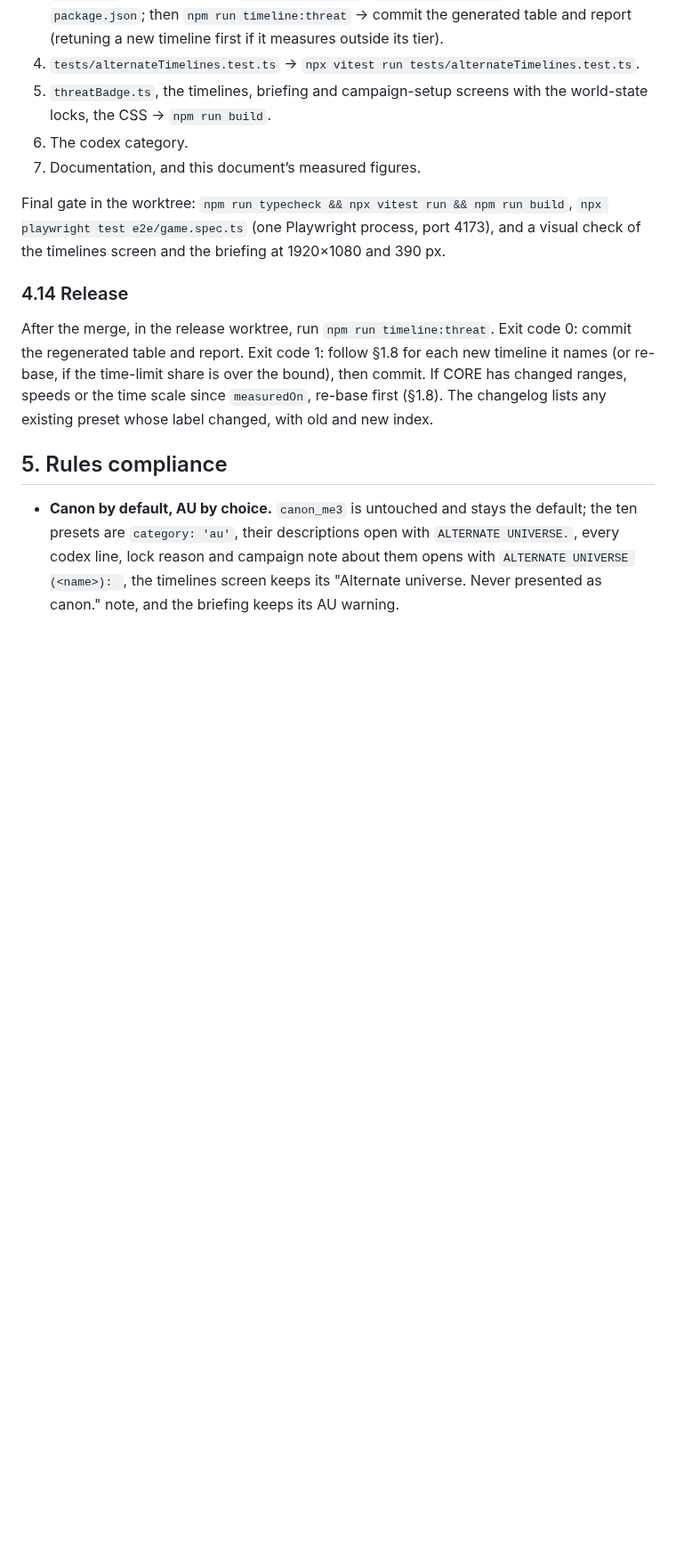
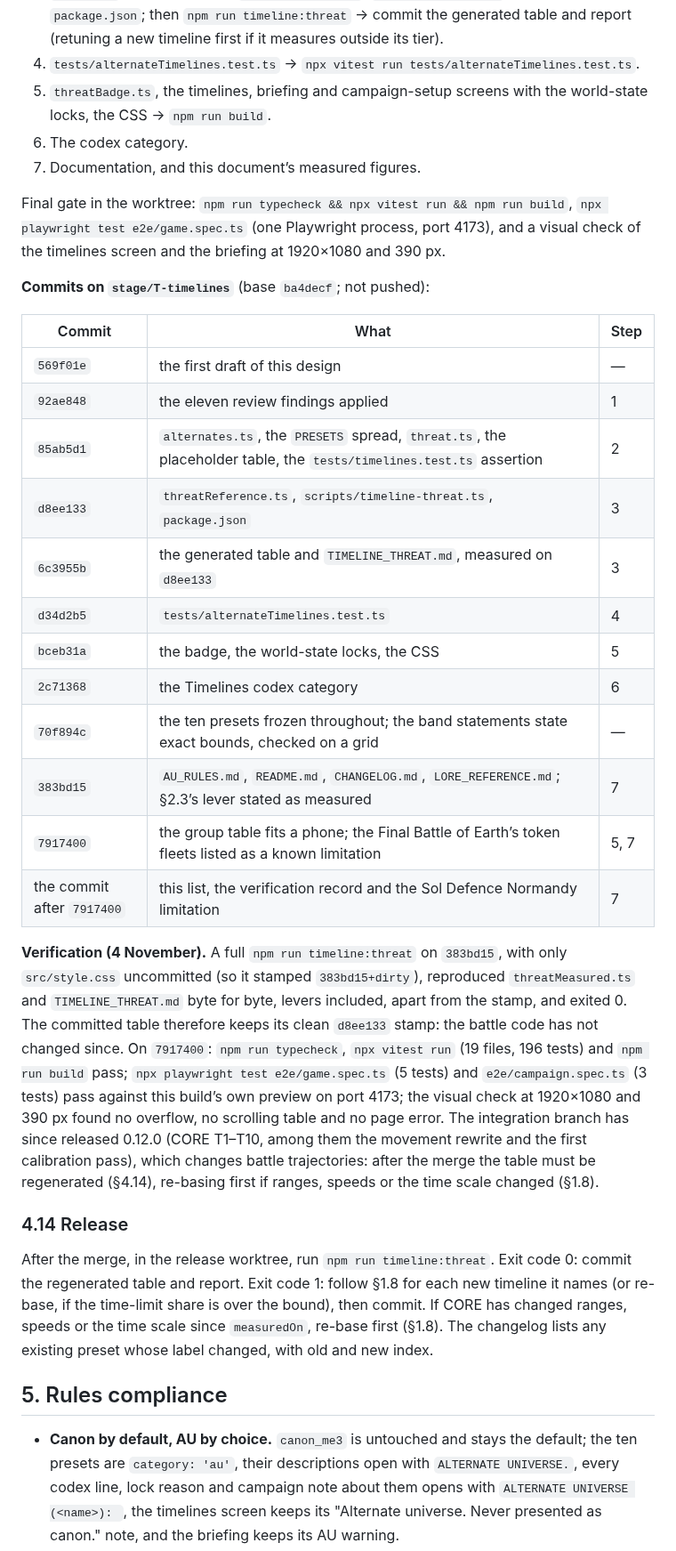
Before and after one commit to RDRM95/reaperwar, a Markdown page: docs/apex/TIMELINES_V2.md, the part around one of its changes. Shown at 89% size. Rendered like a GitHub page; blank space fills up the shorter version.

Commit message:
stage(T): TIMELINES_V2 §4.13 commit list and verification record; the Sol Defence Normandy limitation
§4.13 lists the stage's commits and records the verification: a full re-run of
npm run timeline:threat reproduced the table byte for byte apart from its stamp
(so the committed table keeps its clean d8ee133 stamp), typecheck, 196 tests,
build, both e2e specs and the visual check at 1920x1080 and 390 px. It notes that
the integration branch has since released 0.12.0, so the release regenerates the
table after the merge (§4.14). AU_RULES and §4.10 list the limitation a test
already cites: the Prime/Apex Sol Defence scenario always fields the Normandy.

Co-Authored-By: Claude Opus 5.5 <noreply@anthropic.com>
Claude-Session: https://claude.ai/code/session_01S8wnN4pfEy4UNwDSa57BPy

```diff
--- a/docs/apex/TIMELINES_V2.md
+++ b/docs/apex/TIMELINES_V2.md
@@ -826,6 +826,25 @@ Each step is committed as soon as it is complete (`stage(T): …`, attribution l
 7. Documentation, and this document’s measured figures.
 
 Final gate in the worktree: `npm run typecheck && npx vitest run && npm run build`, `npx playwright test e2e/game.spec.ts` (one Playwright process, port 4173), and a visual check of the timelines screen and the briefing at 1920×1080 and 390 px.
+
+**Commits on `stage/T-timelines`** (base `ba4decf`; not pushed):
+
+| Commit | What | Step |
+| --- | --- | --- |
+| `569f01e` | the first draft of this design | — |
+| `92ae848` | the eleven review findings applied | 1 |
+| `85ab5d1` | `alternates.ts`, the `PRESETS` spread, `threat.ts`, the placeholder table, the `tests/timelines.test.ts` assertion | 2 |
+| `d8ee133` | `threatReference.ts`, `scripts/timeline-threat.ts`, `package.json` | 3 |
+| `6c3955b` | the generated table and `TIMELINE_THREAT.md`, measured on `d8ee133` | 3 |
+| `d34d2b5` | `tests/alternateTimelines.test.ts` | 4 |
+| `bceb31a` | the badge, the world-state locks, the CSS | 5 |
+| `2c71368` | the Timelines codex category | 6 |
+| `70f894c` | the ten presets frozen throughout; the band statements state exact bounds, checked on a grid | — |
+| `383bd15` | `AU_RULES.md`, `README.md`, `CHANGELOG.md`, `LORE_REFERENCE.md`; §2.3’s lever stated as measured | 7 |
+| `7917400` | the group table fits a phone; the Final Battle of Earth’s token fleets listed as a known limitation | 5, 7 |
+| the commit after `7917400` | this list, the verification record and the Sol Defence Normandy limitation | 7 |
+
+**Verification (4 November).** A full `npm run timeline:threat` on `383bd15`, with only `src/style.css` uncommitted (so it stamped `383bd15+dirty`), reproduced `threatMeasured.ts` and `TIMELINE_THREAT.md` byte for byte, levers included, apart from the stamp, and exited 0. The committed table therefore keeps its clean `d8ee133` stamp: the battle code has not changed since. On `7917400`: `npm run typecheck`, `npx vitest run` (19 files, 196 tests) and `npm run build` pass; `npx playwright test e2e/game.spec.ts` (5 tests) and `e2e/campaign.spec.ts` (3 tests) pass against this build’s own preview on port 4173; the visual check at 1920×1080 and 390 px found no overflow, no scrolling table and no page error. The integration branch has since released 0.12.0 (CORE T1–T10, among them the movement rewrite and the first calibration pass), which changes battle trajectories: after the merge the table must be regenerated (§4.14), re-basing first if ranges, speeds or the time scale changed (§1.8).
 
 ### 4.14 Release
 
```
Also changed, not shown: other parts of docs/apex/TIMELINES_V2.md (+1 -1 lines), AU_RULES.md (+1 -0 lines).
